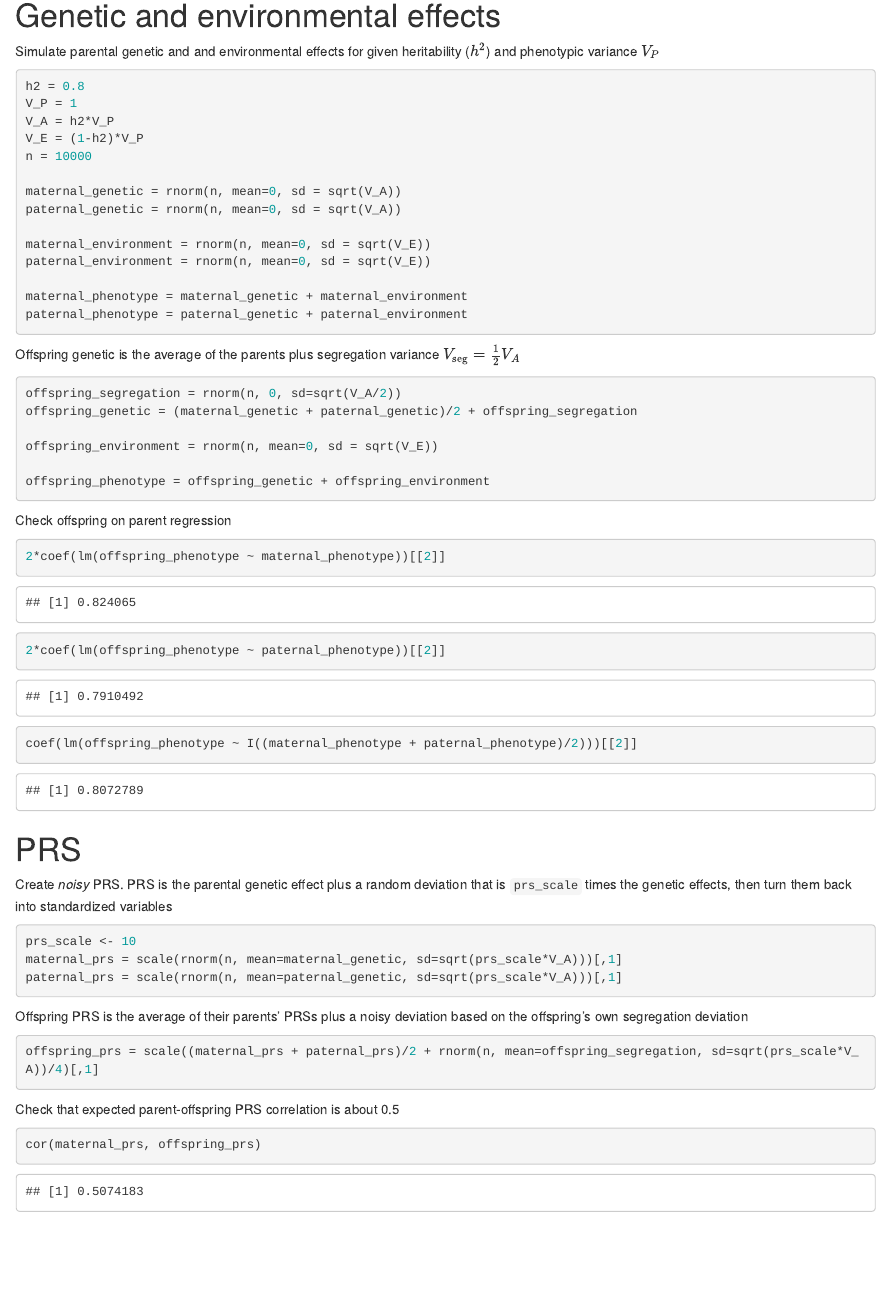
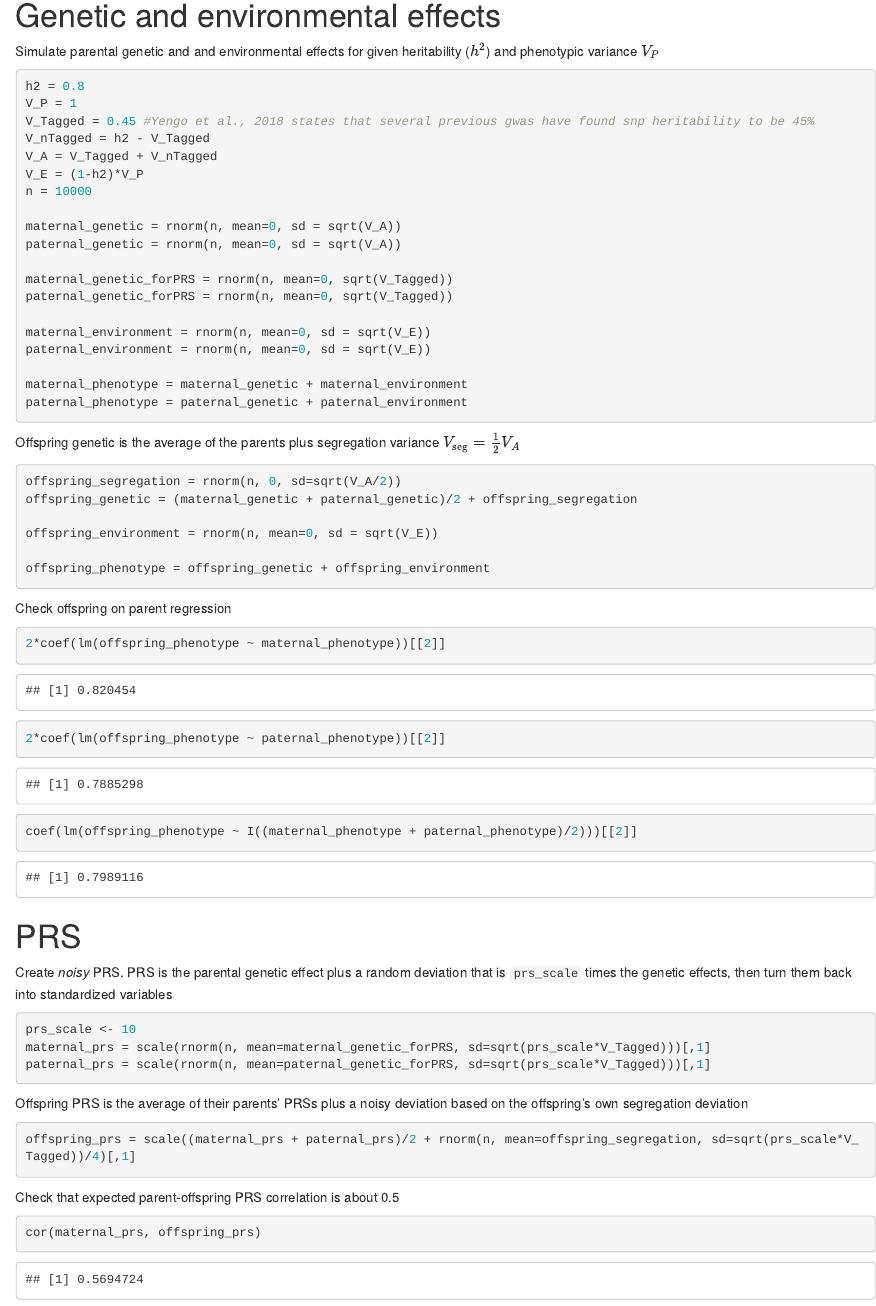
Before and after one commit to melisachuong/Depression_rGE_GS, an R Markdown document (ige_sim.Rmd): the page in a window 1100 px wide, from 90 px down. Rendered offline with R 4.5, knitr and Pandoc, with nearby package versions; drawn as R Markdown's standard HTML page in place of the format the file asks for; code that draws random numbers runs with fixed seeds of ours.

Commit message:
Add files via upload
Aiming to make PRSs more 'real life' like

````diff
--- a/ige_sim.Rmd
+++ b/ige_sim.Rmd
@@ -11,18 +11,27 @@ Simulate parental genetic and and environmental effects for given heritability (
 ```{r}
 h2 = 0.8
 V_P = 1
-V_A = h2*V_P
+V_Tagged = 0.45 #Yengo et al., 2018 states that several previous gwas have found snp heritability to be 45%
+V_nTagged = h2 - V_Tagged
+V_A = V_Tagged + V_nTagged
 V_E = (1-h2)*V_P
 n = 10000
 
 maternal_genetic = rnorm(n, mean=0, sd = sqrt(V_A))
 paternal_genetic = rnorm(n, mean=0, sd = sqrt(V_A))
 
+maternal_genetic_forPRS = rnorm(n, mean=0, sqrt(V_Tagged))
+paternal_genetic_forPRS = rnorm(n, mean=0, sqrt(V_Tagged))
+
 maternal_environment = rnorm(n, mean=0, sd = sqrt(V_E))
 paternal_environment = rnorm(n, mean=0, sd = sqrt(V_E))
 
 maternal_phenotype = maternal_genetic + maternal_environment
 paternal_phenotype = paternal_genetic + paternal_environment
+
+
+
+
 
 ```
 
@@ -63,14 +72,14 @@
 Create *noisy* PRS. PRS is the parental genetic effect plus a random deviation that is `prs_scale` times the genetic effects, then turn them back into standardized variables
 ```{r}
 prs_scale <- 10
-maternal_prs = scale(rnorm(n, mean=maternal_genetic, sd=sqrt(prs_scale*V_A)))[,1]
-paternal_prs = scale(rnorm(n, mean=paternal_genetic, sd=sqrt(prs_scale*V_A)))[,1]
+maternal_prs = scale(rnorm(n, mean=maternal_genetic_forPRS, sd=sqrt(prs_scale*V_Tagged)))[,1]
+paternal_prs = scale(rnorm(n, mean=paternal_genetic_forPRS, sd=sqrt(prs_scale*V_Tagged)))[,1]
 ```
 
 
 Offspring PRS is the average of their parents' PRSs plus a noisy deviation based on the offspring's own segregation deviation
 ```{r}
-offspring_prs = scale((maternal_prs + paternal_prs)/2 + rnorm(n, mean=offspring_segregation, sd=sqrt(prs_scale*V_A))/4)[,1]
+offspring_prs = scale((maternal_prs + paternal_prs)/2 + rnorm(n, mean=offspring_segregation, sd=sqrt(prs_scale*V_Tagged))/4)[,1]
 ```
 
 
````
